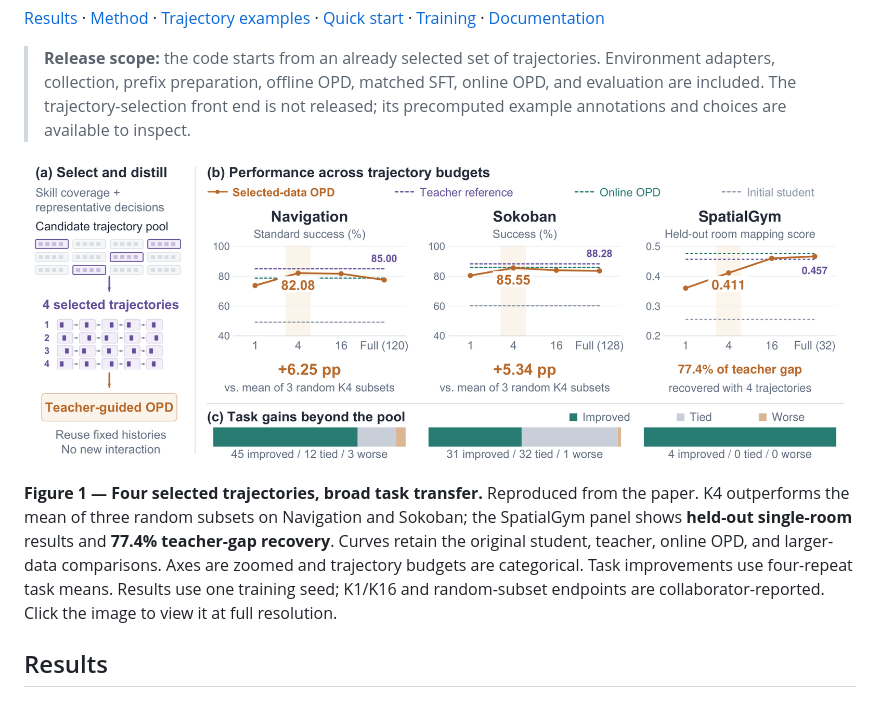
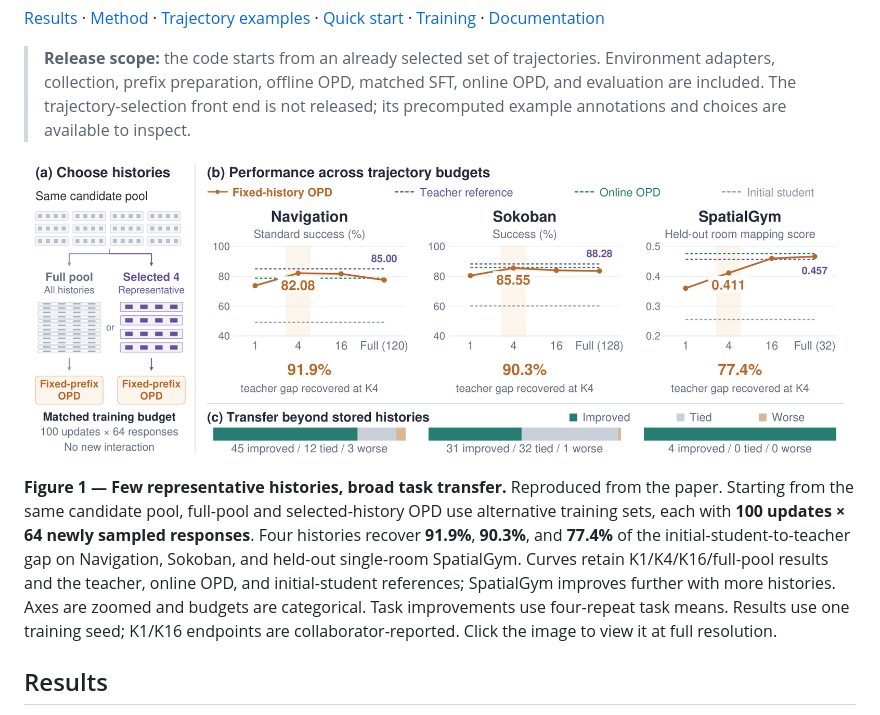
Before and after one commit to elated-sawyer/visual-agent-distillation, a Markdown page: README.md, the part around one of its changes. Drawn GitHub-style; pictures changed too: assets/figures/teaser.png.

Commit message:
Sync the paper teaser and history-budget explanation

```diff
--- a/README.md
+++ b/README.md
@@ -14,5 +14,5 @@ With **four selected trajectories per environment**, our Qwen3.5-4B student reac
 
-**Figure 1 — Four selected trajectories, broad task transfer.** Reproduced from the paper. K4 outperforms the mean of three random subsets on Navigation and Sokoban; the SpatialGym panel shows **held-out single-room** results and **77.4% teacher-gap recovery**. Curves retain the original student, teacher, online OPD, and larger-data comparisons. Axes are zoomed and trajectory budgets are categorical. Task improvements use four-repeat task means. Results use one training seed; K1/K16 and random-subset endpoints are collaborator-reported. Click the image to view it at full resolution.
+**Figure 1 — Few representative histories, broad task transfer.** Reproduced from the paper. Starting from the same candidate pool, full-pool and selected-history OPD use alternative training sets, each with **100 updates × 64 newly sampled responses**. Four histories recover **91.9%**, **90.3%**, and **77.4%** of the initial-student-to-teacher gap on Navigation, Sokoban, and held-out single-room SpatialGym. Curves retain K1/K4/K16/full-pool results and the teacher, online OPD, and initial-student references; SpatialGym improves further with more histories. Axes are zoomed and budgets are categorical. Task improvements use four-repeat task means. Results use one training seed; K1/K16 endpoints are collaborator-reported. Click the image to view it at full resolution.
 
 ## Results
 
```
Also changed, not shown: other parts of README.md (+1 -1 lines).
